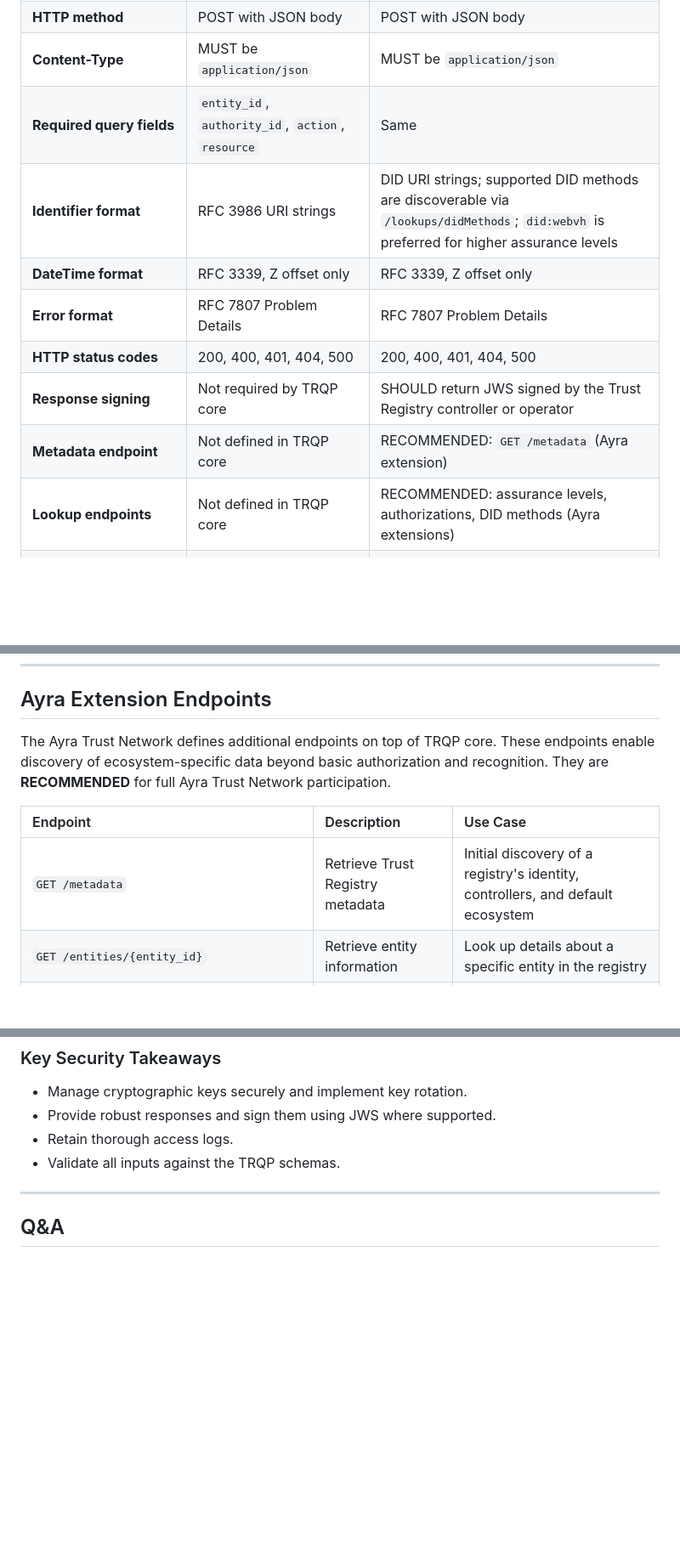
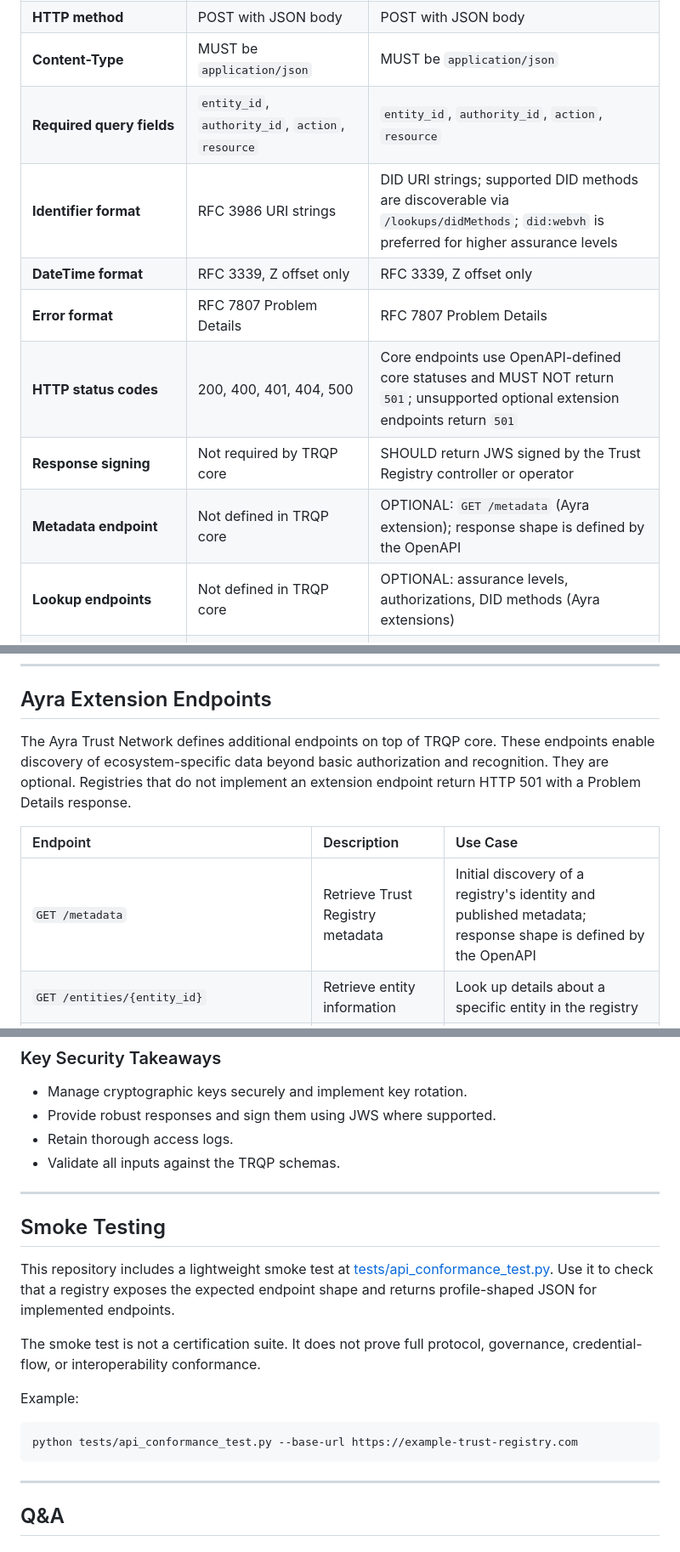
Before and after one commit to ayraforum/ayra-trust-registry-resources, a Markdown page: guides/implementers_guide.md, 3 parts joined by grey strips. Shown at 85% size. Drawn GitHub-style; blank space fills up the shorter version.

````diff
--- a/guides/implementers_guide.md
+++ b/guides/implementers_guide.md
@@ -99,14 +132,14 @@ The following table maps TRQP v2.0 conformance requirements to what an Ayra impl
 | **Query types** | MUST support at least one (authorization OR recognition) | MUST support BOTH `/authorization` AND `/recognition` |
 | **HTTP method** | POST with JSON body | POST with JSON body |
 | **Content-Type** | MUST be `application/json` | MUST be `application/json` |
-| **Required query fields** | `entity_id`, `authority_id`, `action`, `resource` | Same |
+| **Required query fields** | `entity_id`, `authority_id`, `action`, `resource` | `entity_id`, `authority_id`, `action`, `resource` |
 | **Identifier format** | RFC 3986 URI strings | DID URI strings; supported DID methods are discoverable via `/lookups/didMethods`; `did:webvh` is preferred for higher assurance levels |
 | **DateTime format** | RFC 3339, Z offset only | RFC 3339, Z offset only |
 | **Error format** | RFC 7807 Problem Details | RFC 7807 Problem Details |
-| **HTTP status codes** | 200, 400, 401, 404, 500 | 200, 400, 401, 404, 500 |
+| **HTTP status codes** | 200, 400, 401, 404, 500 | Core endpoints use OpenAPI-defined core statuses and MUST NOT return `501`; unsupported optional extension endpoints return `501` |
 | **Response signing** | Not required by TRQP core | SHOULD return JWS signed by the Trust Registry controller or operator |
-| **Metadata endpoint** | Not defined in TRQP core | RECOMMENDED: `GET /metadata` (Ayra extension) |
-| **Lookup endpoints** | Not defined in TRQP core | RECOMMENDED: assurance levels, authorizations, DID methods (Ayra extensions) |
+| **Metadata endpoint** | Not defined in TRQP core | OPTIONAL: `GET /metadata` (Ayra extension); response shape is defined by the OpenAPI |
+| **Lookup endpoints** | Not defined in TRQP core | OPTIONAL: assurance levels, authorizations, DID methods (Ayra extensions) |
 | **Ecosystem/authority ID** | RFC 3986 string; globally unique for `authority_id` | DID URI string; globally unique for `authority_id`; supported DID methods are defined by the authority and may carry assurance limits |
 | **Trust Registry ID** | Not prescribed | DID URI string; supported DID methods are defined by the registry and may carry assurance limits |
 
@@ -331,11 +364,11 @@ Detailed bridge case studies demonstrating how to connect specific trust framewo
 
 ## Ayra Extension Endpoints
 
-The Ayra Trust Network defines additional endpoints on top of TRQP core. These endpoints enable discovery of ecosystem-specific data beyond basic authorization and recognition. They are **RECOMMENDED** for full Ayra Trust Network participation.
+The Ayra Trust Network defines additional endpoints on top of TRQP core. These endpoints enable discovery of ecosystem-specific data beyond basic authorization and recognition. They are optional. Registries that do not implement an extension endpoint return HTTP 501 with a Problem Details response.
 
 | Endpoint | Description | Use Case |
 | :---- | :---- | :---- |
-| `GET /metadata` | Retrieve Trust Registry metadata | Initial discovery of a registry's identity, controllers, and default ecosystem |
+| `GET /metadata` | Retrieve Trust Registry metadata | Initial discovery of a registry's identity and published metadata; response shape is defined by the OpenAPI |
 | `GET /entities/{entity_id}` | Retrieve entity information | Look up details about a specific entity in the registry |
 | `GET /entities/{entity_id}/authorizations` | List authorizations for an entity | Discover all authorizations an entity holds |
 | `GET /ecosystems/{ecosystem_id}` | Retrieve ecosystem information | Look up details about a specific ecosystem |
@@ -384,6 +418,20 @@ A `200` response with `authorized: false` is not an error -- it means the query
 - Provide robust responses and sign them using JWS where supported.
 - Retain thorough access logs.
 - Validate all inputs against the TRQP schemas.
+
+---
+
+## Smoke Testing
+
+This repository includes a lightweight smoke test at [tests/api_conformance_test.py](../tests/api_conformance_test.py). Use it to check that a registry exposes the expected endpoint shape and returns profile-shaped JSON for implemented endpoints.
+
+The smoke test is not a certification suite. It does not prove full protocol, governance, credential-flow, or interoperability conformance.
+
+Example:
+
+```bash
+python tests/api_conformance_test.py --base-url https://example-trust-registry.com
+```
 
 ---
 
````
Also changed, not shown: other parts of guides/implementers_guide.md (+38 -4 lines).
